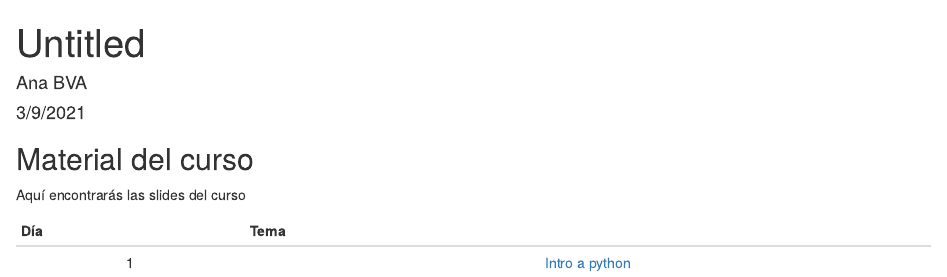
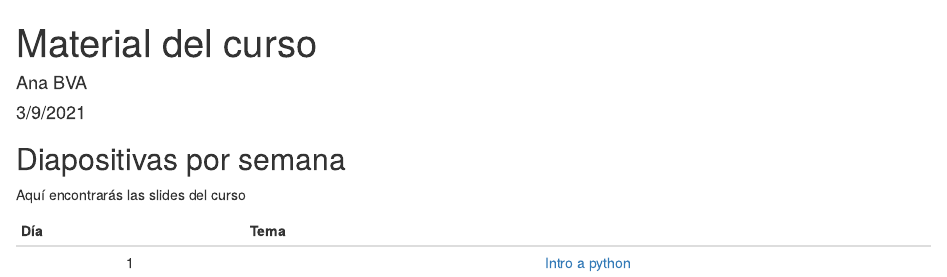
Before and after one commit to lcg-cursos/pythonCCG_2021, an R Markdown document (index.Rmd): the page in a window 1100 px wide, from its top. Rendered offline with R 4.5, knitr and Pandoc, with nearby package versions.

Commit message:
liga a diapos

```diff
--- a/index.Rmd
+++ b/index.Rmd
@@ -1,11 +1,11 @@
 ---
-title: "Untitled"
+title: "Material del curso"
 author: "Ana BVA"
 date: "3/9/2021"
 output: html_document
 ---
 
-## Material del curso
+## Diapositivas por semana
 
 Aquí encontrarás las slides del curso
 
```
Also changed, not shown: README.md, 2 other files.
